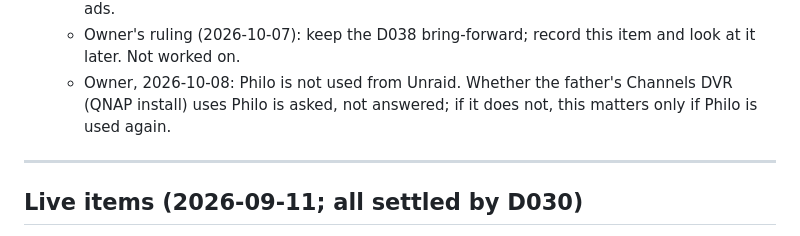
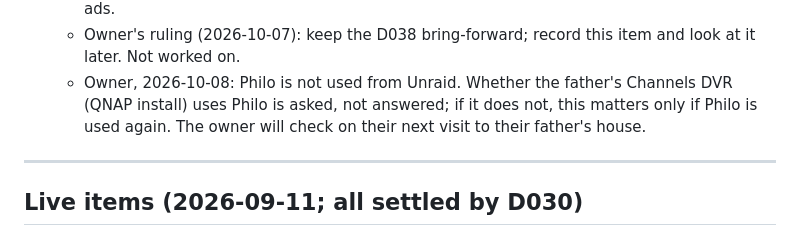
Before and after one commit to marlin1111ai/marlin-cast, a Markdown page: notebook/OPEN-ITEMS.md, the part around the change. Drawn GitHub-style.

```diff
--- a/notebook/OPEN-ITEMS.md
+++ b/notebook/OPEN-ITEMS.md
@@ -41,7 +41,8 @@ live items for this project. See DECISIONS.md for standing rules.
     item and look at it later. Not worked on.
   - Owner, 2026-10-08: Philo is not used from Unraid. Whether the father's
     Channels DVR (QNAP install) uses Philo is asked, not answered; if it
-    does not, this matters only if Philo is used again.
+    does not, this matters only if Philo is used again. The owner will
+    check on their next visit to their father's house.
 
 ---
 
```
Also changed, not shown: notebook/SESSION-STATE.md (+9 -1 lines).
